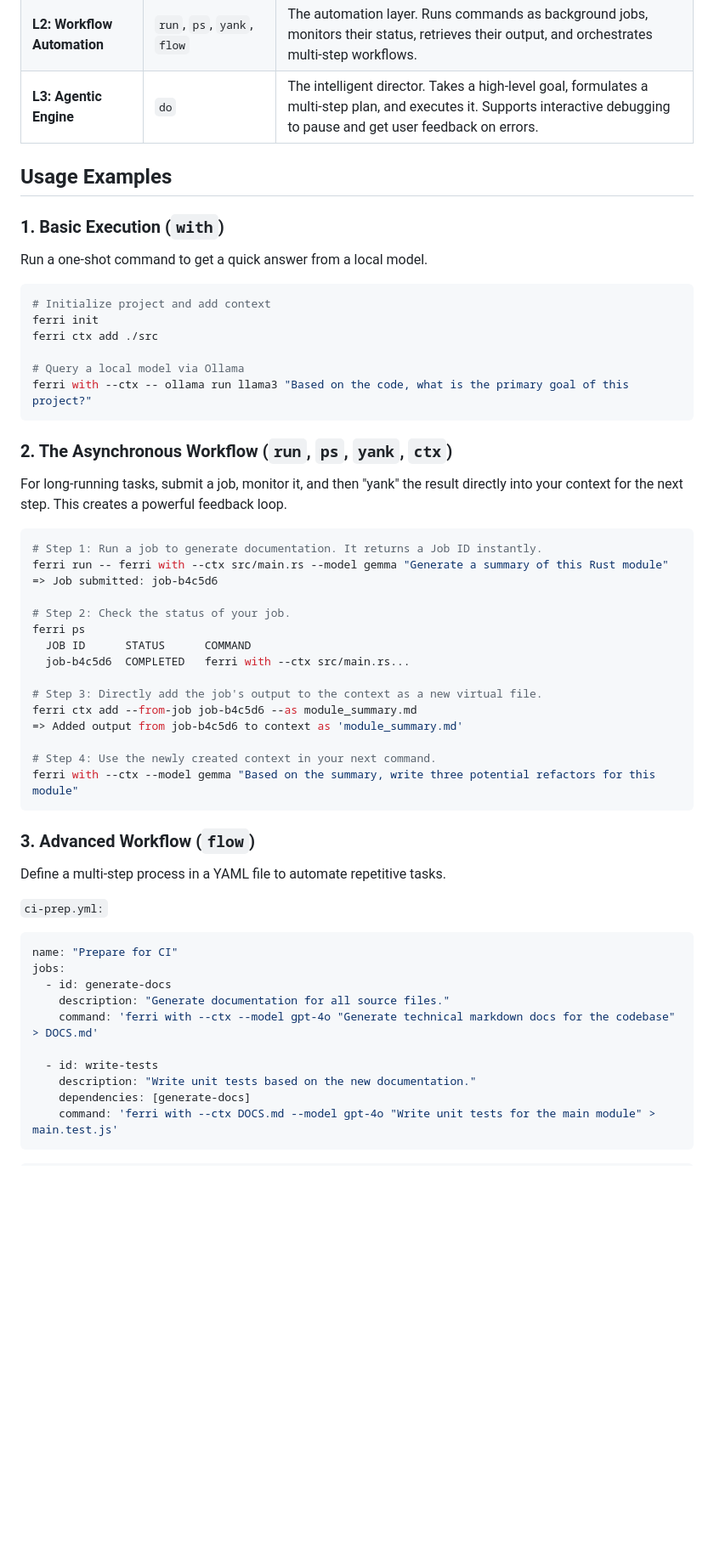
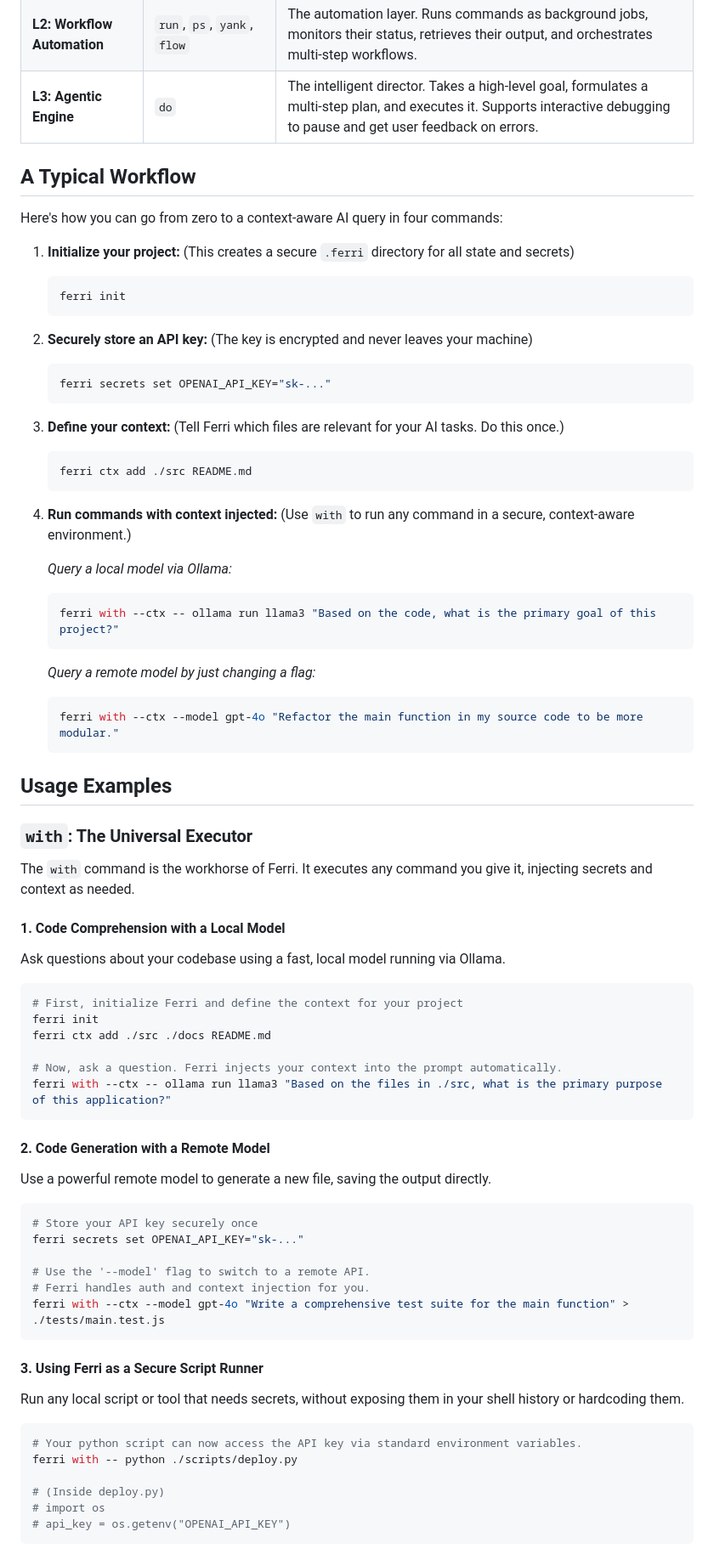
Before and after one commit to ferri-tools/ferri, a Markdown page: README.md, the part around one of its changes. Shown at 85% size. Rendered like a GitHub page; blank space fills up the shorter version.

Commit message:
docs: expand on secrets and with commands in README.md

````diff
--- a/README.md
+++ b/README.md
@@ -14,58 +14,80 @@ Ferri is built in layers, allowing you to choose the right level of power for yo
 | **L2: Workflow Automation** | `run`, `ps`, `yank`, `flow` | The automation layer. Runs commands as background jobs, monitors their status, retrieves their output, and orchestrates multi-step workflows. |
 | **L3: Agentic Engine** | `do` | The intelligent director. Takes a high-level goal, formulates a multi-step plan, and executes it. Supports interactive debugging to pause and get user feedback on errors. |
 
+## A Typical Workflow
+
+Here's how you can go from zero to a context-aware AI query in four commands:
+
+1.  **Initialize your project:**
+    (This creates a secure `.ferri` directory for all state and secrets)
+    ```bash
+    ferri init
+    ```
+
+2.  **Securely store an API key:**
+    (The key is encrypted and never leaves your machine)
+    ```bash
+    ferri secrets set OPENAI_API_KEY="sk-..."
+    ```
+
+3.  **Define your context:**
+    (Tell Ferri which files are relevant for your AI tasks. Do this once.)
+    ```bash
+    ferri ctx add ./src README.md
+    ```
+
+4.  **Run commands with context injected:**
+    (Use `with` to run any command in a secure, context-aware environment.)
+
+    *Query a local model via Ollama:*
+    ```bash
+    ferri with --ctx -- ollama run llama3 "Based on the code, what is the primary goal of this project?"
+    ```
+
+    *Query a remote model by just changing a flag:*
+    ```bash
+    ferri with --ctx --model gpt-4o "Refactor the main function in my source code to be more modular."
+    ```
+
 ## Usage Examples
 
-### 1. Basic Execution (`with`)
+### `with`: The Universal Executor
 
-Run a one-shot command to get a quick answer from a local model.
+The `with` command is the workhorse of Ferri. It executes any command you give it, injecting secrets and context as needed.
+
+#### 1. Code Comprehension with a Local Model
+Ask questions about your codebase using a fast, local model running via Ollama.
 
 ```bash
-# Initialize project and add context
+# First, initialize Ferri and define the context for your project
 ferri init
-ferri ctx add ./src
+ferri ctx add ./src ./docs README.md
 
-# Query a local model via Ollama
-ferri with --ctx -- ollama run llama3 "Based on the code, what is the primary goal of this project?"
+# Now, ask a question. Ferri injects your context into the prompt automatically.
+ferri with --ctx -- ollama run llama3 "Based on the files in ./src, what is the primary purpose of this application?"
 ```
 
-### 2. The Asynchronous Workflow (`run`, `ps`, `yank`, `ctx`)
-
-For long-running tasks, submit a job, monitor it, and then "yank" the result directly into your context for the next step. This creates a powerful feedback loop.
+#### 2. Code Generation with a Remote Model
+Use a powerful remote model to generate a new file, saving the output directly.
 
 ```bash
-# Step 1: Run a job to generate documentation. It returns a Job ID instantly.
-ferri run -- ferri with --ctx src/main.rs --model gemma "Generate a summary of this Rust module"
-=> Job submitted: job-b4c5d6
+# Store your API key securely once
+ferri secrets set OPENAI_API_KEY="sk-..."
 
-# Step 2: Check the status of your job.
-ferri ps
-  JOB ID      STATUS      COMMAND
-  job-b4c5d6  COMPLETED   ferri with --ctx src/main.rs...
-
-# Step 3: Directly add the job's output to the context as a new virtual file.
-ferri ctx add --from-job job-b4c5d6 --as module_summary.md
-=> Added output from job-b4c5d6 to context as 'module_summary.md'
-
-# Step 4: Use the newly created context in your next command.
-ferri with --ctx --model gemma "Based on the summary, write three potential refactors for this module"
+# Use the '--model' flag to switch to a remote API.
+# Ferri handles auth and context injection for you.
+ferri with --ctx --model gpt-4o "Write a comprehensive test suite for the main function" > ./tests/main.test.js
 ```
 
-### 3. Advanced Workflow (`flow`)
+#### 3. Using Ferri as a Secure Script Runner
+Run any local script or tool that needs secrets, without exposing them in your shell history or hardcoding them.
 
-Define a multi-step process in a YAML file to automate repetitive tasks.
+```bash
+# Your python script can now access the API key via standard environment variables.
+ferri with -- python ./scripts/deploy.py
 
-`ci-prep.yml:`
-```yaml
-name: "Prepare for CI"
-jobs:
-  - id: generate-docs
-    description: "Generate documentation for all source files."
-    command: 'ferri with --ctx --model gpt-4o "Generate technical markdown docs for the codebase" > DOCS.md'
-
-  - id: write-tests
-    description: "Write unit tests based on the new documentation."
-    dependencies: [generate-docs]
-    command: 'ferri with --ctx DOCS.md --model gpt-4o "Write unit tests for the main module" > main.test.js'
+# (Inside deploy.py)
+# import os
+# api_key = os.getenv("OPENAI_API_KEY")
 ```
 
````
Also changed, not shown: other parts of README.md (+26 -15 lines).
